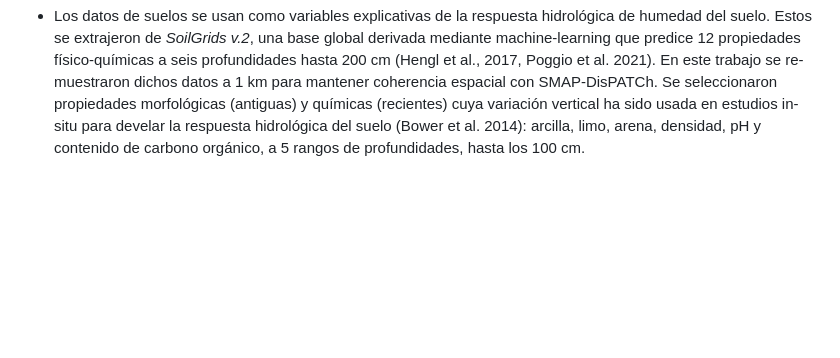
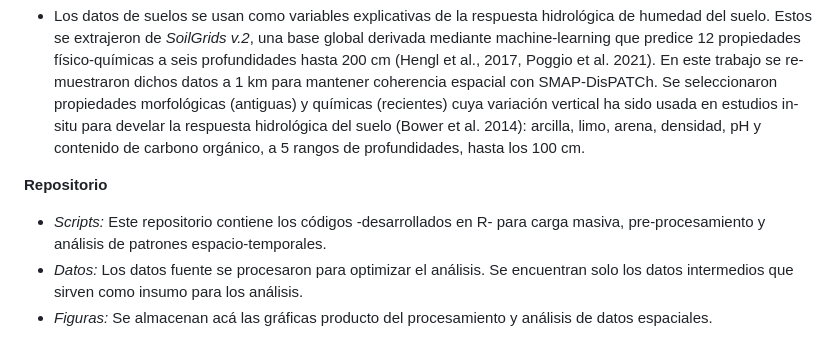
Before and after one commit to cmguiob/hidropedo_response, a Markdown page: README.md, the part around the change. Rendered like a GitHub page; blank space fills up the shorter version.

```diff
--- a/README.md
+++ b/README.md
@@ -17,3 +17,8 @@ Este estudio tiene como objetivo identificar patrones espacio- temporales de la
 * Los datos de precipitación utilizados para evaluar la respuesta hidrológica provienen de *CHIRPS* (Climate Hazards Group InfraRed Precipitation with Station data), un producto cuasi-global (50 °S-50 °N) con resolución espacial de 0,05 ° (~5 km) y período 1981-presente, que combina observaciones de satélite en el infrarrojo con datos de más de 20 000 estaciones pluviométricas (Funk et al., 2015).
 
 * Los datos de suelos se usan como variables explicativas de la respuesta hidrológica de humedad del suelo. Estos se extrajeron de *SoilGrids v.2*, una base global derivada mediante machine-learning que predice 12 propiedades físico-químicas a seis profundidades hasta 200 cm (Hengl et al., 2017, Poggio et al. 2021). En este trabajo se re-muestraron dichos datos a 1 km para mantener coherencia espacial con SMAP-DisPATCh. Se seleccionaron propiedades morfológicas (antiguas) y químicas (recientes) cuya variación vertical ha sido usada en estudios in-situ para develar la respuesta hidrológica del suelo (Bower et al. 2014): arcilla, limo, arena, densidad, pH y contenido de carbono orgánico, a 5 rangos de profundidades, hasta los 100 cm.
+
+**Repositorio**
+* *Scripts:* Este repositorio contiene los códigos -desarrollados en R- para carga masiva, pre-procesamiento y análisis de patrones espacio-temporales.
+* *Datos:* Los datos fuente se procesaron para optimizar el análisis. Se encuentran solo los datos intermedios que sirven como insumo para los análisis.
+* *Figuras:* Se almacenan acá las gráficas producto del procesamiento y análisis de datos espaciales.
```
